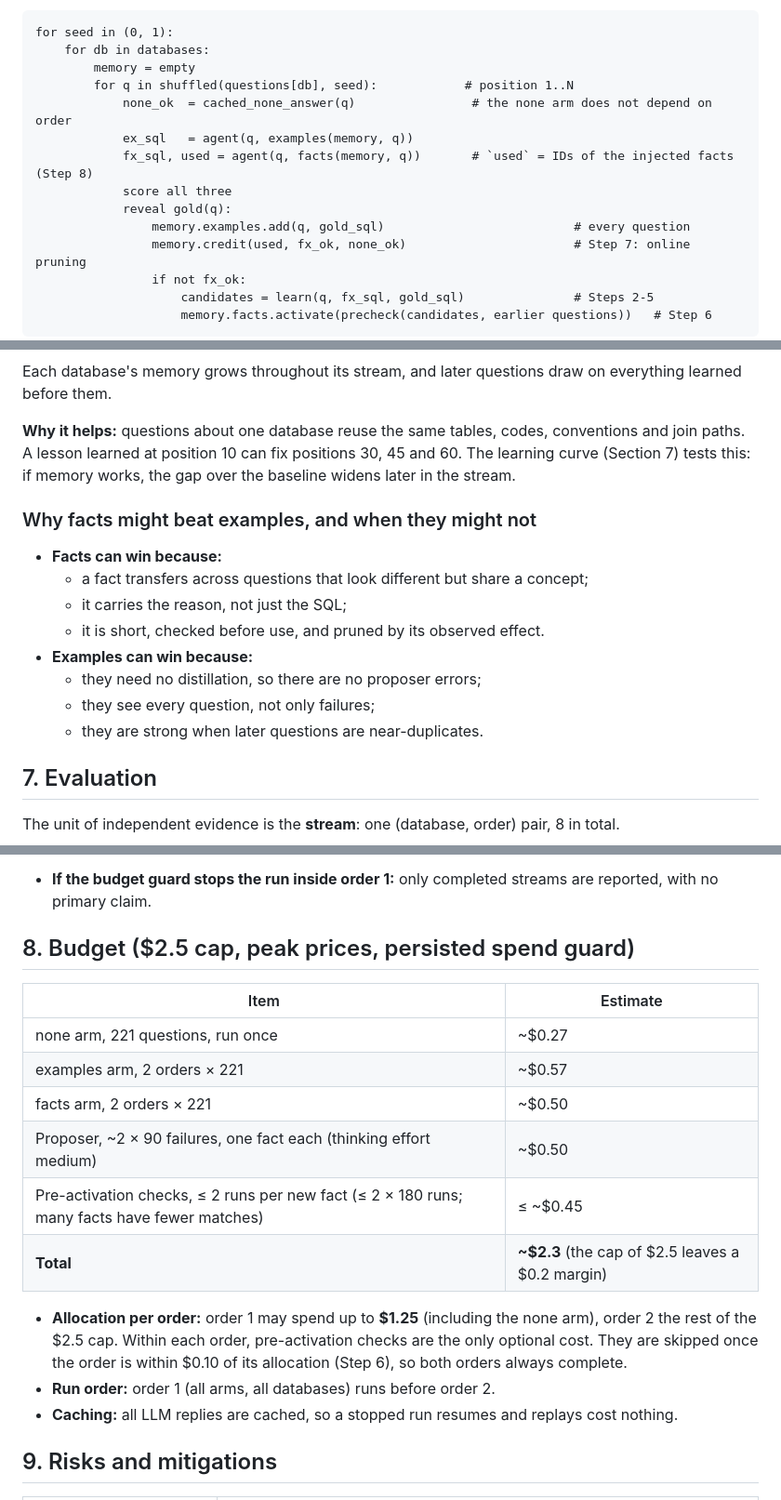
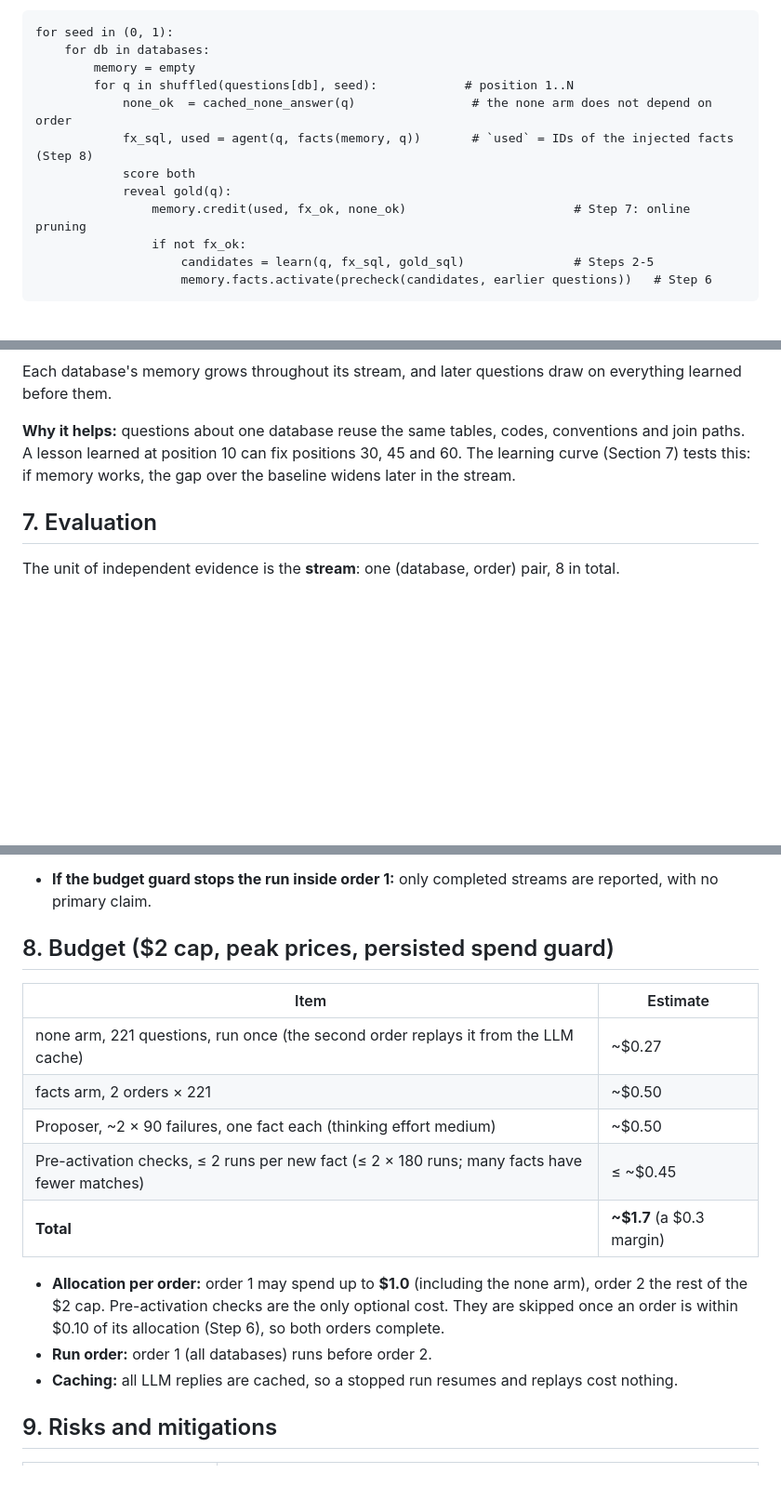
Before and after one commit to harshith242/EvoSQL, a Markdown page: docs/specs/2026-09-29-evosql-v6-design.md, 3 parts joined by grey strips. Shown at 93% size. Rendered like a GitHub page; blank space fills up the shorter version.

Commit message:
docs: v6 spec revision 6 (no examples arm, $2 cap) and implementation plan
Co-Authored-By: Claude Opus 5.5 <noreply@anthropic.com>

```diff
--- a/docs/specs/2026-09-29-evosql-v6-design.md
+++ b/docs/specs/2026-09-29-evosql-v6-design.md
@@ -103,11 +102,9 @@ for seed in (0, 1):
         memory = empty
         for q in shuffled(questions[db], seed):            # position 1..N
             none_ok  = cached_none_answer(q)                # the none arm does not depend on order
-            ex_sql   = agent(q, examples(memory, q))
             fx_sql, used = agent(q, facts(memory, q))       # `used` = IDs of the injected facts (Step 8)
-            score all three
+            score both
             reveal gold(q):
-                memory.examples.add(q, gold_sql)                          # every question
                 memory.credit(used, fx_ok, none_ok)                       # Step 7: online pruning
                 if not fx_ok:
                     candidates = learn(q, fx_sql, gold_sql)               # Steps 2-5
@@ -254,16 +248,6 @@ Each database's memory grows throughout its stream, and later questions draw on
 
 **Why it helps:** questions about one database reuse the same tables, codes, conventions and join paths. A lesson learned at position 10 can fix positions 30, 45 and 60. The learning curve (Section 7) tests this: if memory works, the gap over the baseline widens later in the stream.
 
-### Why facts might beat examples, and when they might not
-- **Facts can win because:**
-  - a fact transfers across questions that look different but share a concept;
-  - it carries the reason, not just the SQL;
-  - it is short, checked before use, and pruned by its observed effect.
-- **Examples can win because:**
-  - they need no distillation, so there are no proposer errors;
-  - they see every question, not only failures;
-  - they are strong when later questions are near-duplicates.
-
 ## 7. Evaluation
 
 The unit of independent evidence is the **stream**: one (database, order) pair, 8 in total.
@@ -306,19 +288,18 @@ The claims are sized accordingly.
   - pinned data hashes.
 - **If the budget guard stops the run inside order 1:** only completed streams are reported, with no primary claim.
 
-## 8. Budget ($2.5 cap, peak prices, persisted spend guard)
+## 8. Budget ($2 cap, peak prices, persisted spend guard)
 
 | Item | Estimate |
 |---|---|
-| none arm, 221 questions, run once | ~$0.27 |
-| examples arm, 2 orders × 221 | ~$0.57 |
+| none arm, 221 questions, run once (the second order replays it from the LLM cache) | ~$0.27 |
 | facts arm, 2 orders × 221 | ~$0.50 |
 | Proposer, ~2 × 90 failures, one fact each (thinking effort medium) | ~$0.50 |
 | Pre-activation checks, ≤ 2 runs per new fact (≤ 2 × 180 runs; many facts have fewer matches) | ≤ ~$0.45 |
-| **Total** | **~$2.3** (the cap of $2.5 leaves a $0.2 margin) |
+| **Total** | **~$1.7** (a $0.3 margin) |
 
-- **Allocation per order:** order 1 may spend up to **$1.25** (including the none arm), order 2 the rest of the $2.5 cap. Within each order, pre-activation checks are the only optional cost. They are skipped once the order is within $0.10 of its allocation (Step 6), so both orders always complete.
-- **Run order:** order 1 (all arms, all databases) runs before order 2.
+- **Allocation per order:** order 1 may spend up to **$1.0** (including the none arm), order 2 the rest of the $2 cap. Pre-activation checks are the only optional cost. They are skipped once an order is within $0.10 of its allocation (Step 6), so both orders complete.
+- **Run order:** order 1 (all databases) runs before order 2.
 - **Caching:** all LLM replies are cached, so a stopped run resumes and replays cost nothing.
 
 ## 9. Risks and mitigations
```
Also changed, not shown: other parts of docs/specs/2026-09-29-evosql-v6-design.md (+4 -10 lines), docs/plans/2026-09-29-evosql-v6.md (added, +120 -0 lines).
